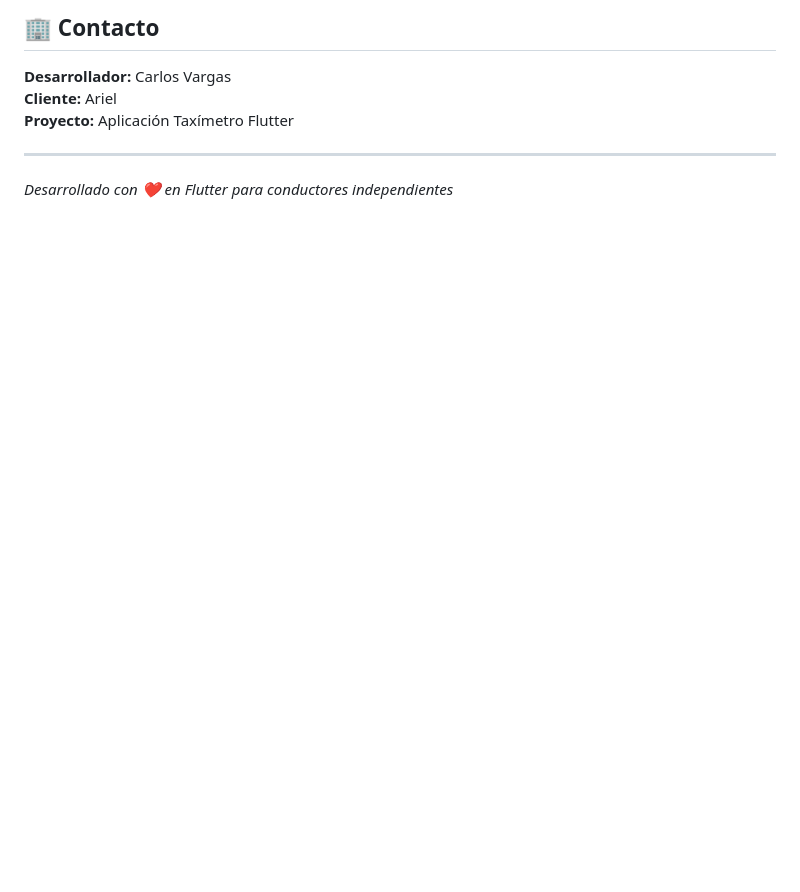
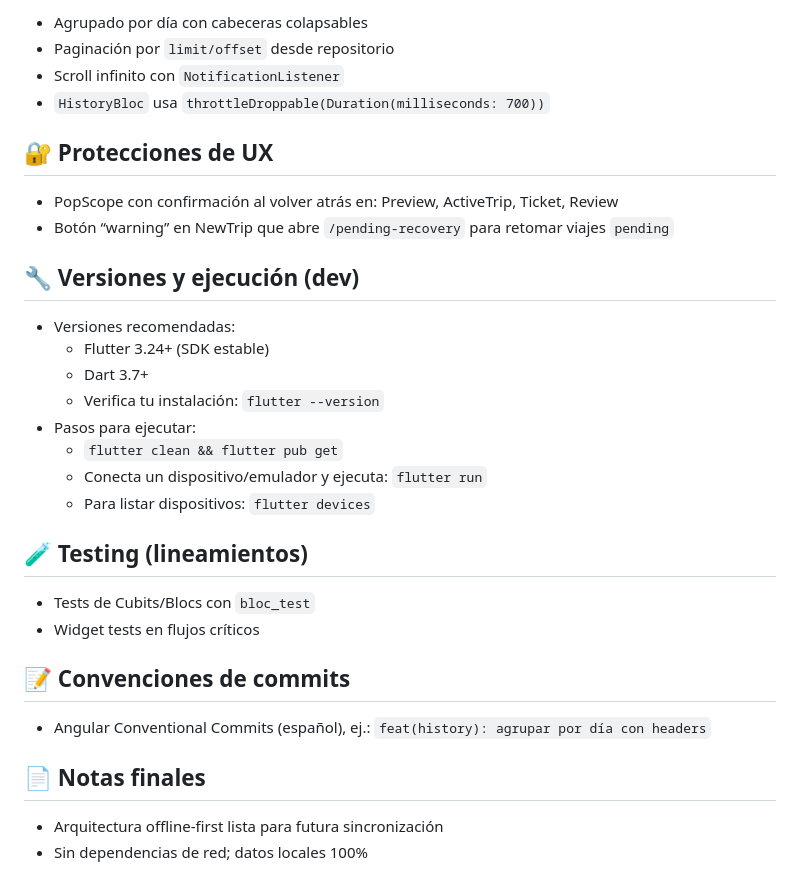
Before and after one commit to vargascarlitos/car_travel_manager, a Markdown page: README.md, the part around one of its changes. GitHub-like rendering; blank space fills up the shorter version.

```diff
--- a/README.md
+++ b/README.md
@@ -151,10 +72,35 @@ Este proyecto es propiedad privada. Todos los derechos reservados.
 
-## 🏢 Contacto
+- Agrupado por día con cabeceras colapsables
+- Paginación por `limit/offset` desde repositorio
+- Scroll infinito con `NotificationListener`
+- `HistoryBloc` usa `throttleDroppable(Duration(milliseconds: 700))`
 
-**Desarrollador:** Carlos Vargas
-**Cliente:** Ariel
-**Proyecto:** Aplicación Taxímetro Flutter
+## 🔐 Protecciones de UX
 
----
+- PopScope con confirmación al volver atrás en: Preview, ActiveTrip, Ticket, Review
+- Botón “warning” en NewTrip que abre `/pending-recovery` para retomar viajes `pending`
 
-*Desarrollado con ❤️ en Flutter para conductores independientes*
+## 🔧 Versiones y ejecución (dev)
+
+- Versiones recomendadas:
+  - Flutter 3.24+ (SDK estable)
+  - Dart 3.7+
+  - Verifica tu instalación: `flutter --version`
+- Pasos para ejecutar:
+  - `flutter clean && flutter pub get`
+  - Conecta un dispositivo/emulador y ejecuta: `flutter run`
+  - Para listar dispositivos: `flutter devices`
+
+## 🧪 Testing (lineamientos)
+
+- Tests de Cubits/Blocs con `bloc_test`
+- Widget tests en flujos críticos
+
+## 📝 Convenciones de commits
+
+- Angular Conventional Commits (español), ej.: `feat(history): agrupar por día con headers`
+
+## 📄 Notas finales
+
+- Arquitectura offline-first lista para futura sincronización
+- Sin dependencias de red; datos locales 100%
```
Also changed, not shown: other parts of README.md (+49 -128 lines).
